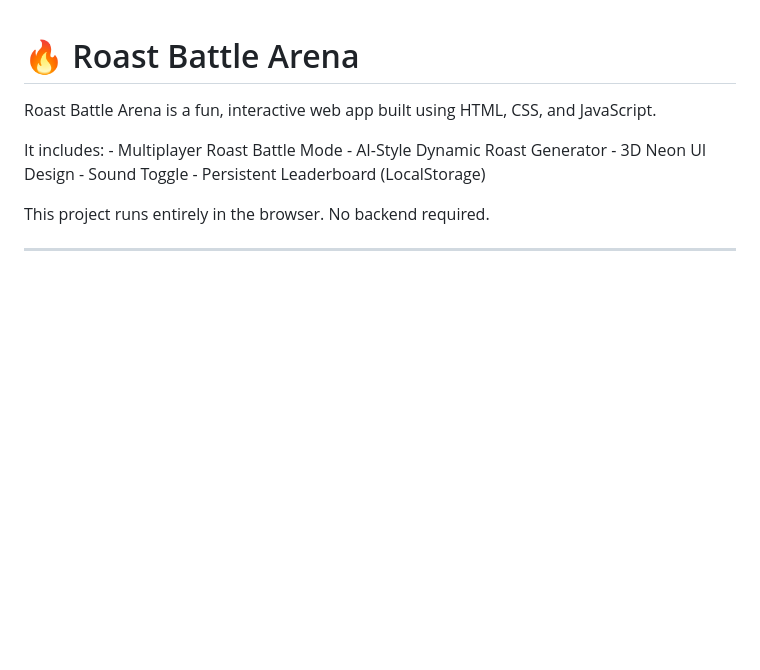
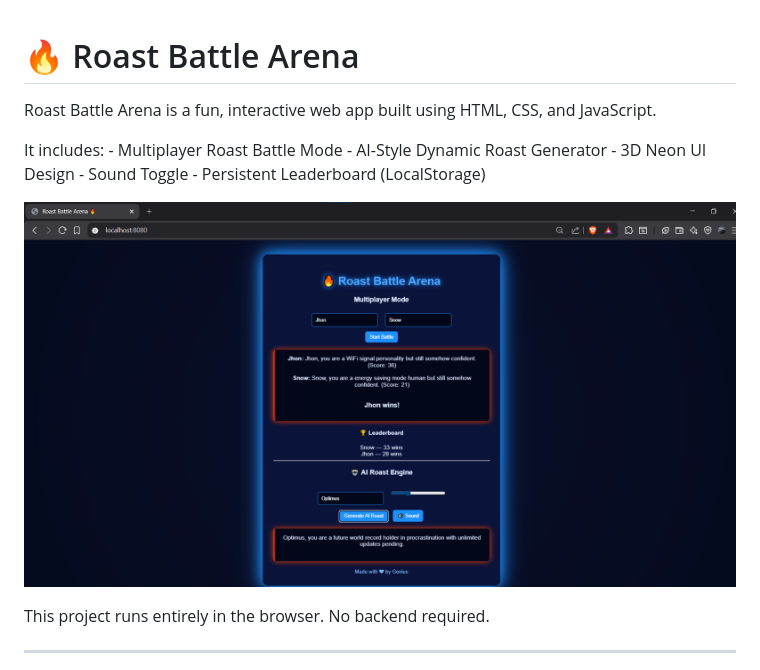
Before and after one commit to genius0369/Roast-me, a Markdown page: README.md, the part around the change. GitHub-like rendering; blank space fills up the shorter version.

```diff
--- a/README.md
+++ b/README.md
@@ -9,7 +9,7 @@ Generator - 3D Neon UI Design - Sound Toggle - Persistent Leaderboard
 
 
 
-
+![App Screenshot](preview.png)
 
 
 This project runs entirely in the browser. No backend required.
```
